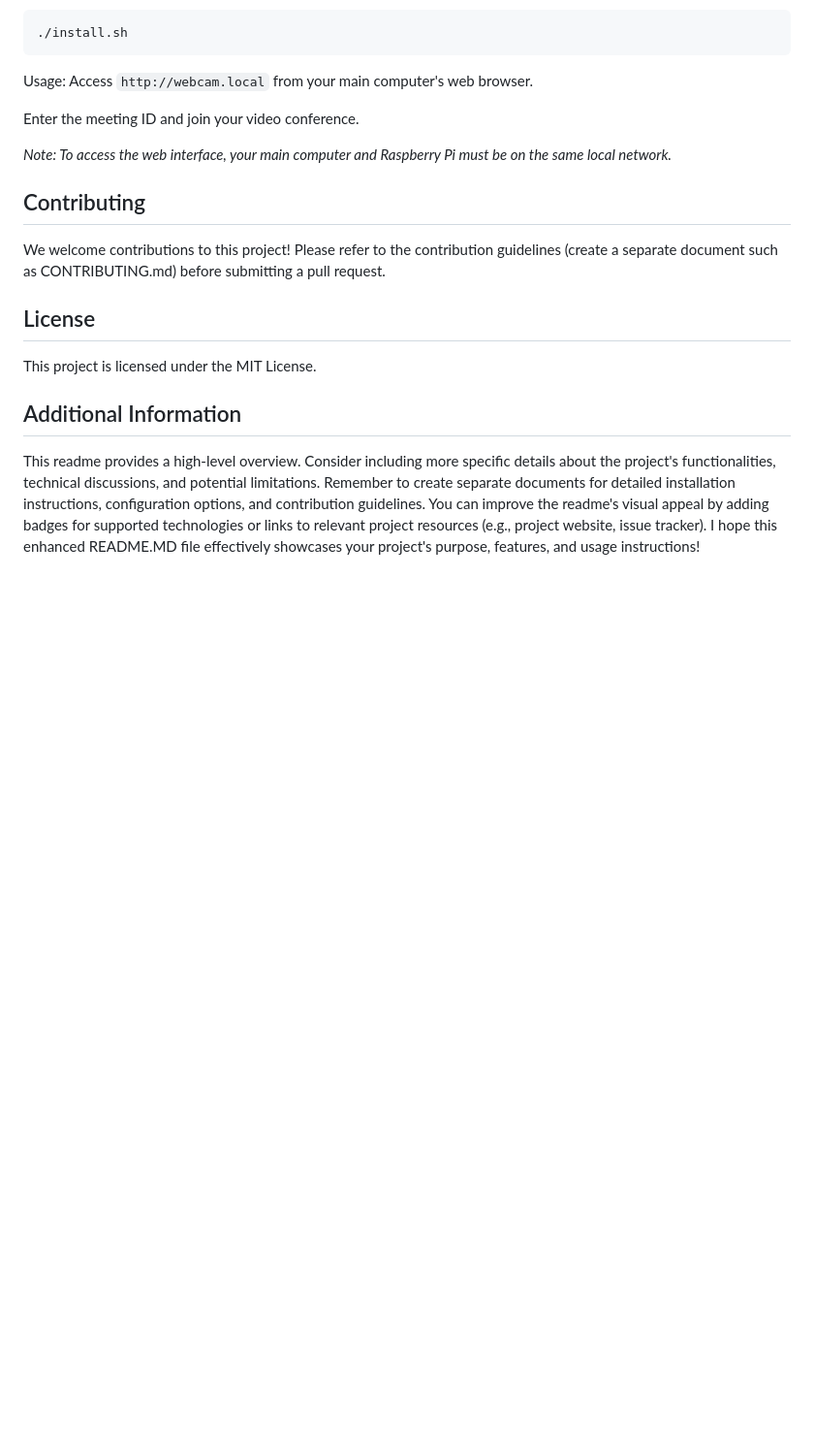
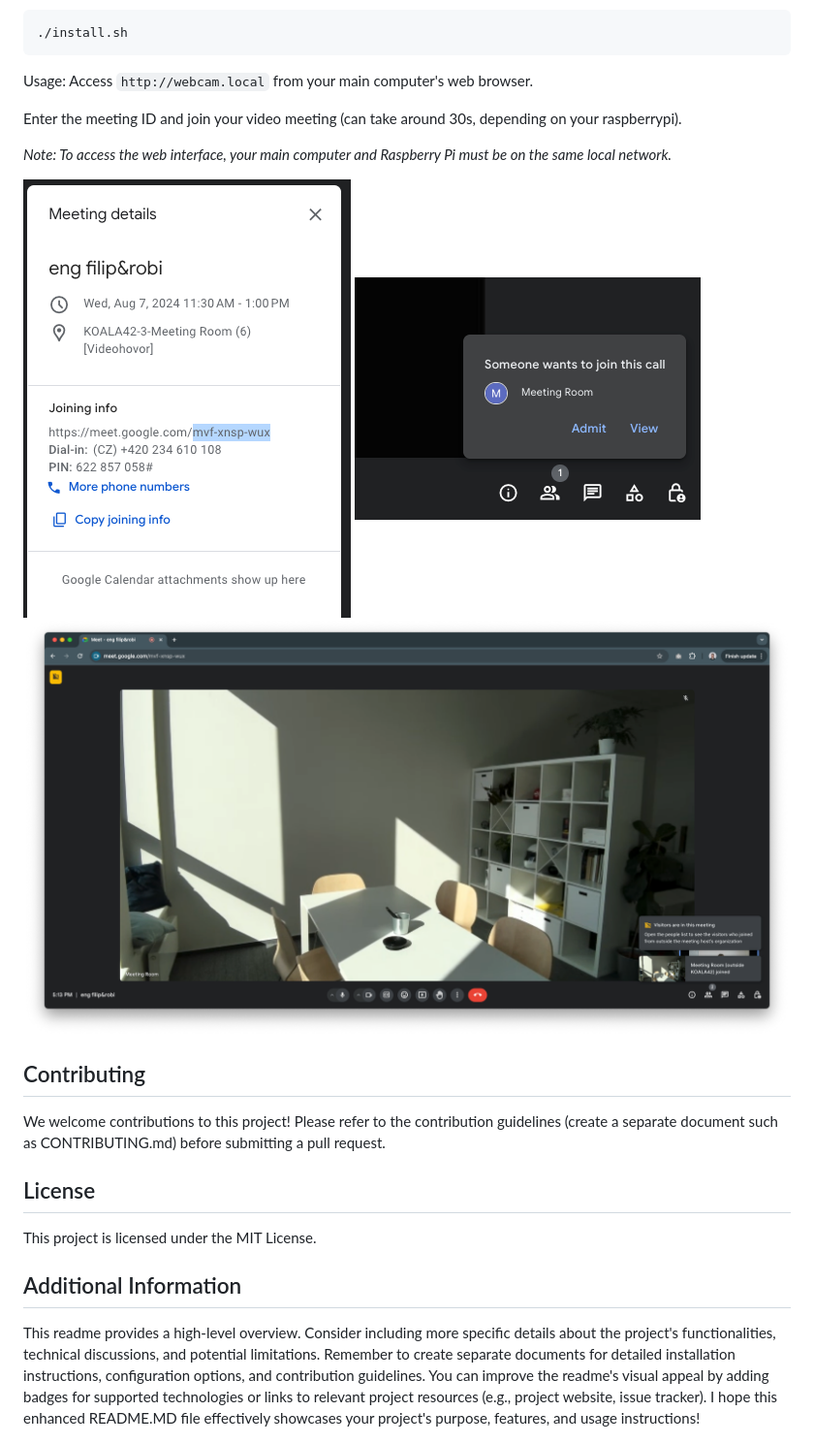
Before and after one commit to molcik/headless-meet, a Markdown page: README.md, the part around one of its changes. Shown at 97% size. Drawn GitHub-style; pictures changed too: readme/admit-webcam-in-meet.png (added), readme/gmeet-id.png (added), readme/meeting-room-joined.png (added); blank space fills up the shorter version.

Commit message:
add images into readme

```diff
--- a/README.md
+++ b/README.md
@@ -45,9 +47,13 @@ Installation:
 Usage:
 Access `http://webcam.local` from your main computer's web browser.
 
-Enter the meeting ID and join your video conference.
+Enter the meeting ID and join your video meeting (can take around 30s, depending on your raspberrypi).
 
 _Note: To access the web interface, your main computer and Raspberry Pi must be on the same local network._
+
+![gmeet-id](readme/gmeet-id.png)
+![admit-webcam-in-meet](readme/admit-webcam-in-meet.png)
+![meeting-room-joined](readme/meeting-room-joined.png)
 
 ## Contributing
 
```
Also changed, not shown: other parts of README.md (+2 -0 lines), readme/ui.png (added).
